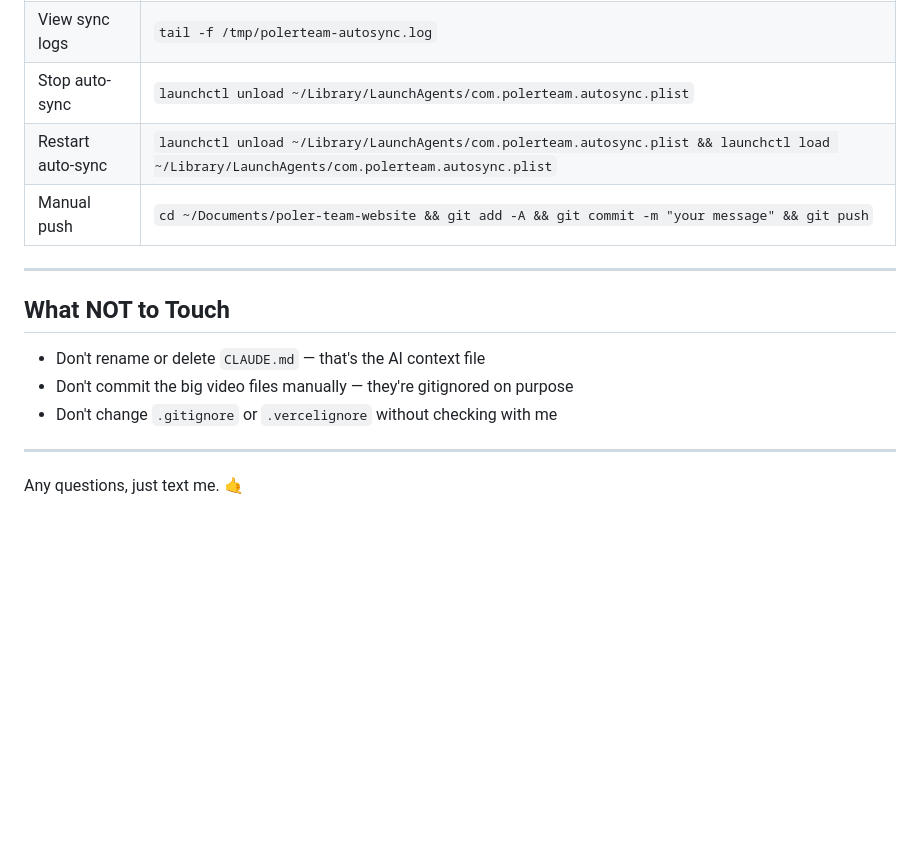
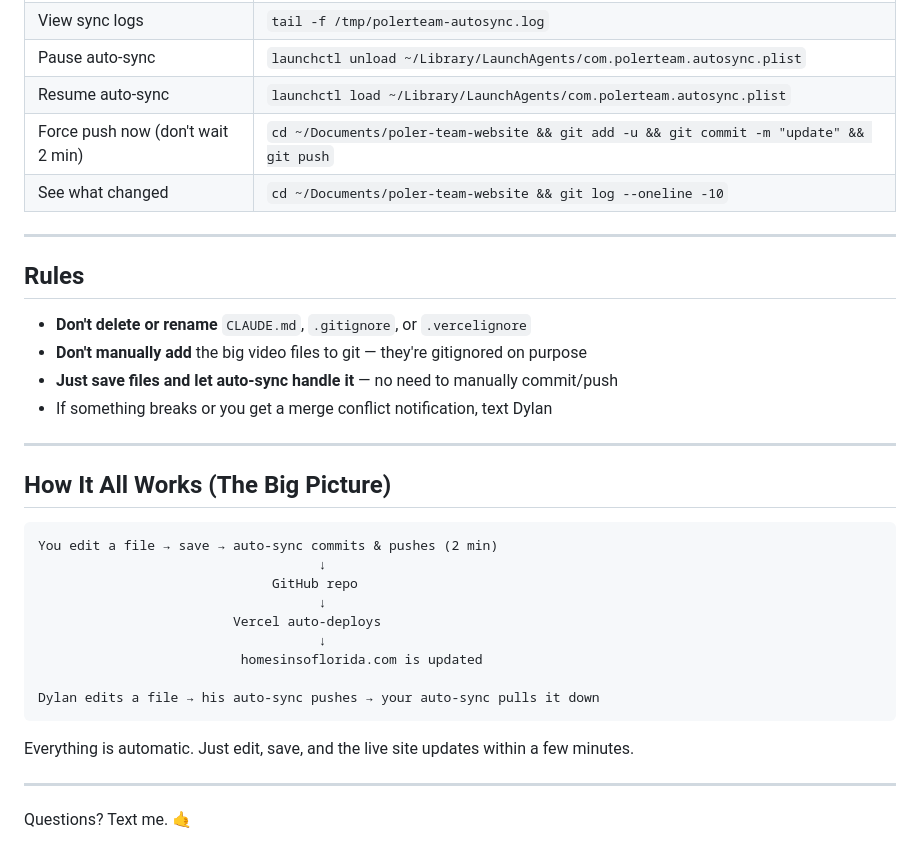
Before and after one commit to dylanpoler-a11y/poler-team-website, a Markdown page: scripts/KEVIN-README.md, the part around one of its changes. Drawn GitHub-style; blank space fills up the shorter version.

````diff
--- a/scripts/KEVIN-README.md
+++ b/scripts/KEVIN-README.md
@@ -105,16 +161,36 @@ Example prompts:
 | View sync logs | `tail -f /tmp/polerteam-autosync.log` |
-| Stop auto-sync | `launchctl unload ~/Library/LaunchAgents/com.polerteam.autosync.plist` |
-| Restart auto-sync | `launchctl unload ~/Library/LaunchAgents/com.polerteam.autosync.plist && launchctl load ~/Library/LaunchAgents/com.polerteam.autosync.plist` |
-| Manual push | `cd ~/Documents/poler-team-website && git add -A && git commit -m "your message" && git push` |
+| Pause auto-sync | `launchctl unload ~/Library/LaunchAgents/com.polerteam.autosync.plist` |
+| Resume auto-sync | `launchctl load ~/Library/LaunchAgents/com.polerteam.autosync.plist` |
+| Force push now (don't wait 2 min) | `cd ~/Documents/poler-team-website && git add -u && git commit -m "update" && git push` |
+| See what changed | `cd ~/Documents/poler-team-website && git log --oneline -10` |
 
 ---
 
-## What NOT to Touch
+## Rules
 
-- Don't rename or delete `CLAUDE.md` — that's the AI context file
-- Don't commit the big video files manually — they're gitignored on purpose
-- Don't change `.gitignore` or `.vercelignore` without checking with me
+- **Don't delete or rename** `CLAUDE.md`, `.gitignore`, or `.vercelignore`
+- **Don't manually add** the big video files to git — they're gitignored on purpose
+- **Just save files and let auto-sync handle it** — no need to manually commit/push
+- If something breaks or you get a merge conflict notification, text Dylan
 
 ---
 
-Any questions, just text me. 🤙
+## How It All Works (The Big Picture)
+
+```
+You edit a file → save → auto-sync commits & pushes (2 min)
+                                    ↓
+                              GitHub repo
+                                    ↓
+                         Vercel auto-deploys
+                                    ↓
+                          homesinsoflorida.com is updated
+
+Dylan edits a file → his auto-sync pushes → your auto-sync pulls it down
+```
+
+Everything is automatic. Just edit, save, and the live site updates within a few minutes.
+
+---
+
+Questions? Text me. 🤙
````
Also changed, not shown: other parts of scripts/KEVIN-README.md (+101 -45 lines).
